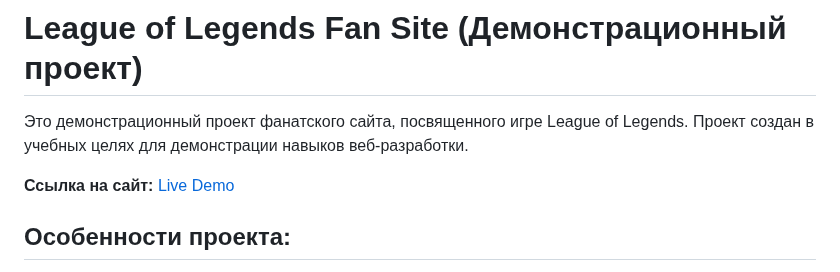
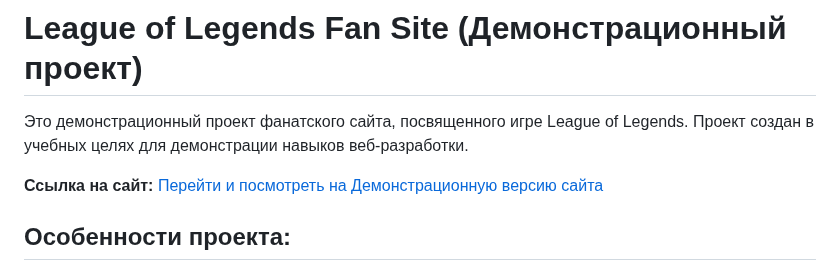
Before and after one commit to Temirlan200270/league-project, a Markdown page: README.md, the part around the change. GitHub-like rendering.

```diff
--- a/README.md
+++ b/README.md
@@ -2,7 +2,7 @@
 
 Это демонстрационный проект фанатского сайта, посвященного игре League of Legends.  Проект создан в учебных целях для демонстрации навыков веб-разработки.
 
-**Ссылка на сайт:** [Live Demo](https://elaborate-crostata-2d9540.netlify.app/)
+**Ссылка на сайт:** [Перейти и посмотреть на Демонстрационную версию сайта](https://elaborate-crostata-2d9540.netlify.app/)
 
 ## Особенности проекта:
 
```
